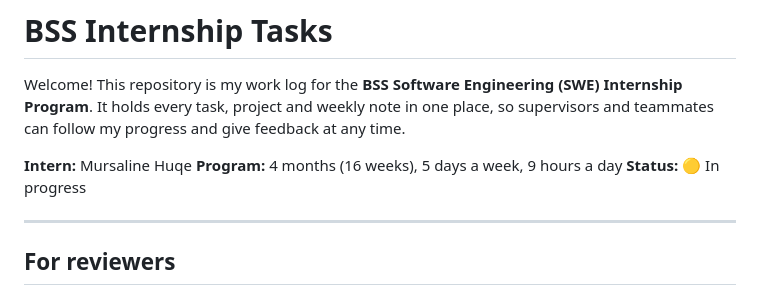
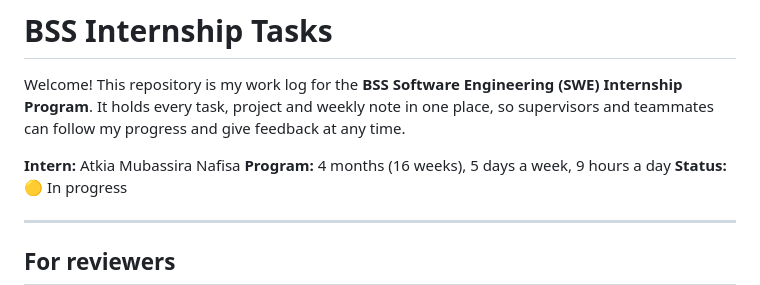
Before and after one commit to Atkia-Mubassira07/BSS-Internship-Tasks, a Markdown page: README.md, the part around the change. Rendered like a GitHub page.

Commit message:
Modified file

```diff
--- a/README.md
+++ b/README.md
@@ -2,7 +2,7 @@
 
 Welcome! This repository is my work log for the **BSS Software Engineering (SWE) Internship Program**. It holds every task, project and weekly note in one place, so supervisors and teammates can follow my progress and give feedback at any time.
 
-**Intern:** Mursaline Huqe
+**Intern:** Atkia Mubassira Nafisa
 **Program:** 4 months (16 weeks), 5 days a week, 9 hours a day
 **Status:** 🟡 In progress
 
```
